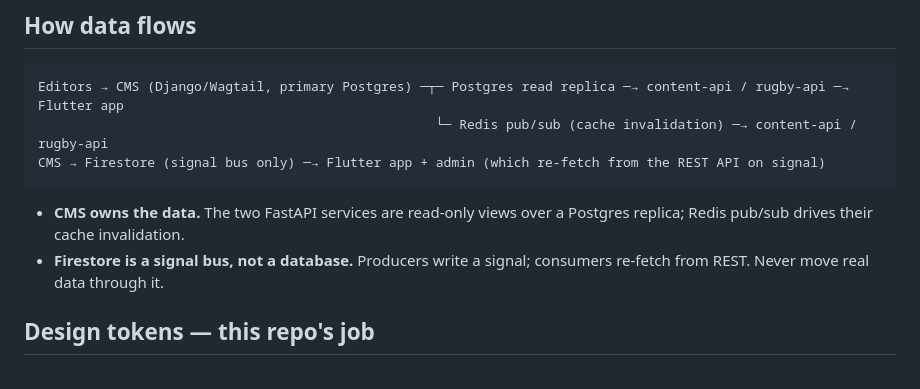
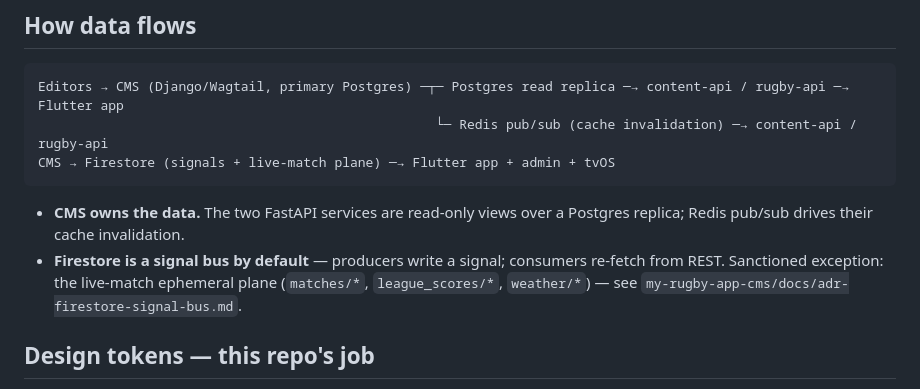
Before and after one commit to wrumble/my-rugby-app-design-system, a Markdown page: AGENTS.md, the part around the change. Rendered like a GitHub page.

Commit message:
docs: amend Firestore signal-bus invariant (live-match plane exception) (#4)
Updates AGENTS.md to reflect the user-approved decision (W10, 2026-07-08):
the live-match ephemeral plane (matches/*, league_scores/*, weather/*) is
the one sanctioned exception to the "Firestore = signal bus only" rule.
Points to the new CMS ADR for the full rule and amendment procedure.


Claude-Session: https://claude.ai/code/session_014MuMQFcsia9W6YDqE9PmRD

Co-authored-by: Claude Fable 5 <noreply@anthropic.com>

````diff
--- a/AGENTS.md
+++ b/AGENTS.md
@@ -25,11 +25,12 @@
 ```
 Editors → CMS (Django/Wagtail, primary Postgres) ─┬─ Postgres read replica ─→ content-api / rugby-api ─→ Flutter app
                                                    └─ Redis pub/sub (cache invalidation) ─→ content-api / rugby-api
-CMS → Firestore (signal bus only) ─→ Flutter app + admin (which re-fetch from the REST API on signal)
+CMS → Firestore (signals + live-match plane) ─→ Flutter app + admin + tvOS
 ```
 
 - **CMS owns the data.** The two FastAPI services are read-only views over a Postgres replica; Redis pub/sub drives their cache invalidation.
-- **Firestore is a signal bus, not a database.** Producers write a signal; consumers re-fetch from REST. Never move real data through it.
+- **Firestore is a signal bus by default** — producers write a signal; consumers re-fetch from REST.
+  Sanctioned exception: the live-match ephemeral plane (`matches/*`, `league_scores/*`, `weather/*`) — see `my-rugby-app-cms/docs/adr-firestore-signal-bus.md`.
 
 ## Design tokens — this repo's job
 
````
